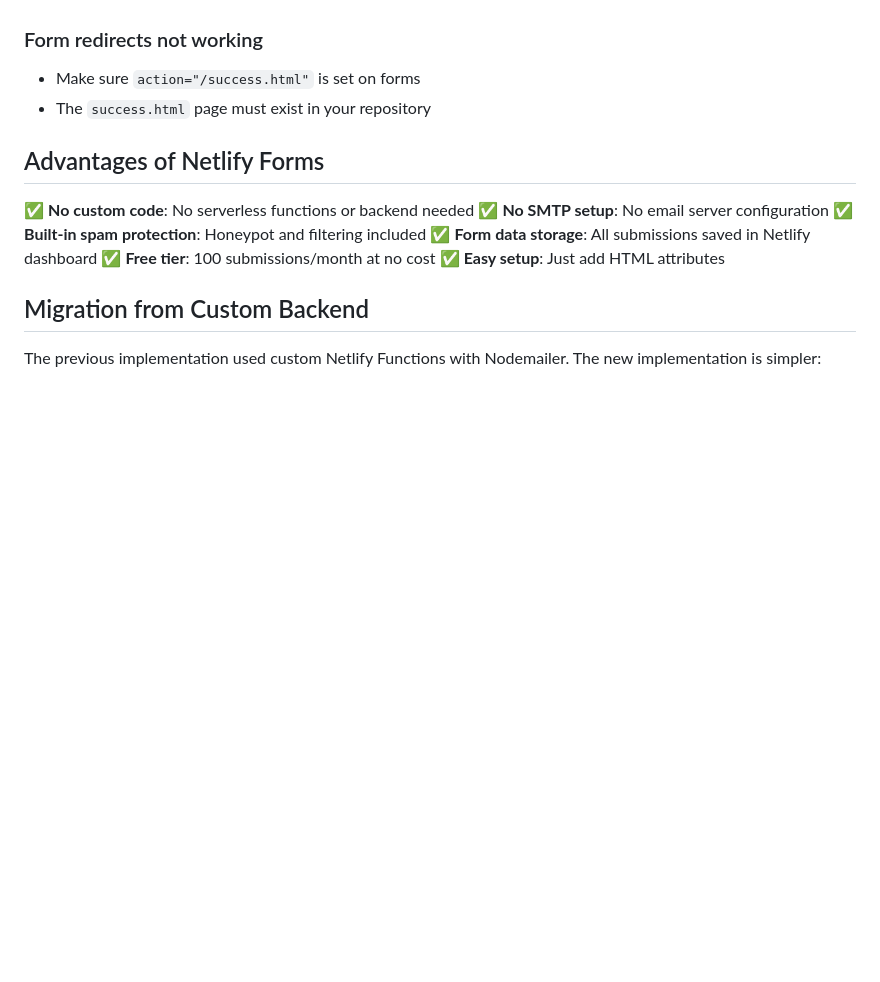
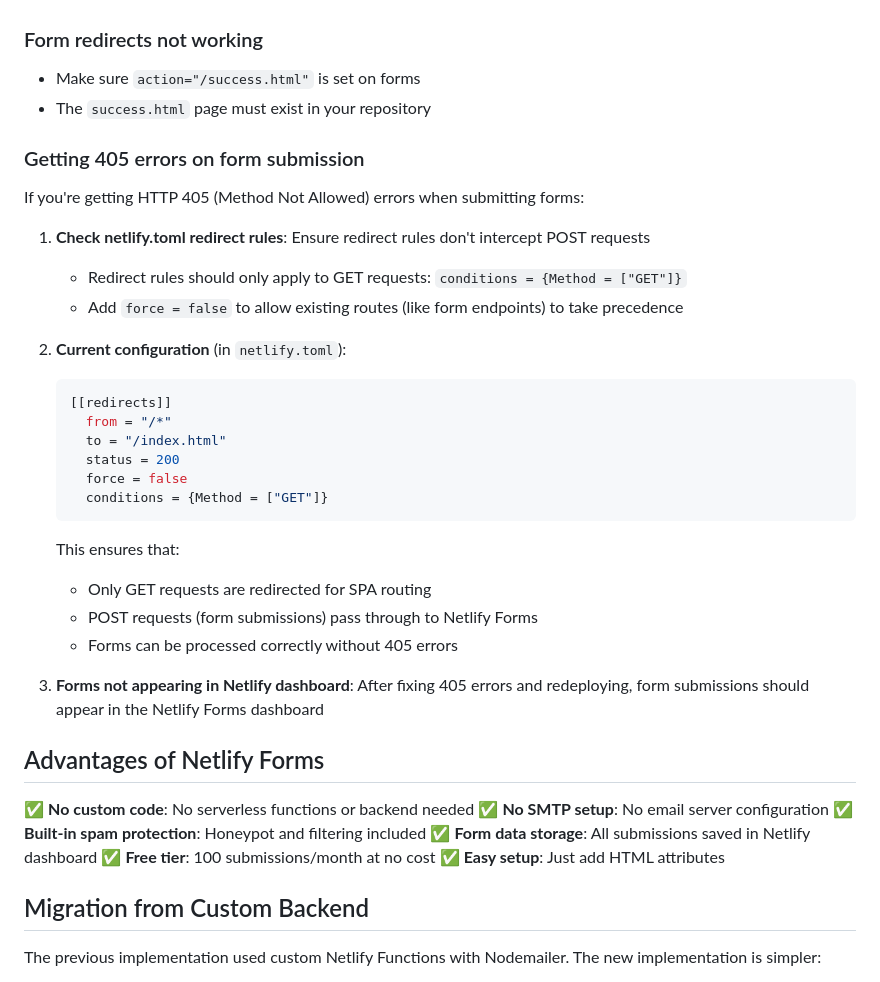
Before and after one commit to Wamsley-Group/Wamsley-Group.github.io, a Markdown page: NETLIFY_FORMS_SETUP.md, the part around the change. GitHub-like rendering; blank space fills up the shorter version.

Commit message:
Add documentation for 405 error fix in troubleshooting guide
Co-authored-by: PipoAT <93549755+PipoAT@users.noreply.github.com>

````diff
--- a/NETLIFY_FORMS_SETUP.md
+++ b/NETLIFY_FORMS_SETUP.md
@@ -112,6 +112,30 @@ For most small business websites, the free tier is sufficient.
 - Make sure `action="/success.html"` is set on forms
 - The `success.html` page must exist in your repository
 
+### Getting 405 errors on form submission
+
+If you're getting HTTP 405 (Method Not Allowed) errors when submitting forms:
+
+1. **Check netlify.toml redirect rules**: Ensure redirect rules don't intercept POST requests
+   - Redirect rules should only apply to GET requests: `conditions = {Method = ["GET"]}`
+   - Add `force = false` to allow existing routes (like form endpoints) to take precedence
+
+2. **Current configuration** (in `netlify.toml`):
+   ```toml
+   [[redirects]]
+     from = "/*"
+     to = "/index.html"
+     status = 200
+     force = false
+     conditions = {Method = ["GET"]}
+   ```
+   This ensures that:
+   - Only GET requests are redirected for SPA routing
+   - POST requests (form submissions) pass through to Netlify Forms
+   - Forms can be processed correctly without 405 errors
+
+3. **Forms not appearing in Netlify dashboard**: After fixing 405 errors and redeploying, form submissions should appear in the Netlify Forms dashboard
+
 ## Advantages of Netlify Forms
 
 ✅ **No custom code**: No serverless functions or backend needed
````
